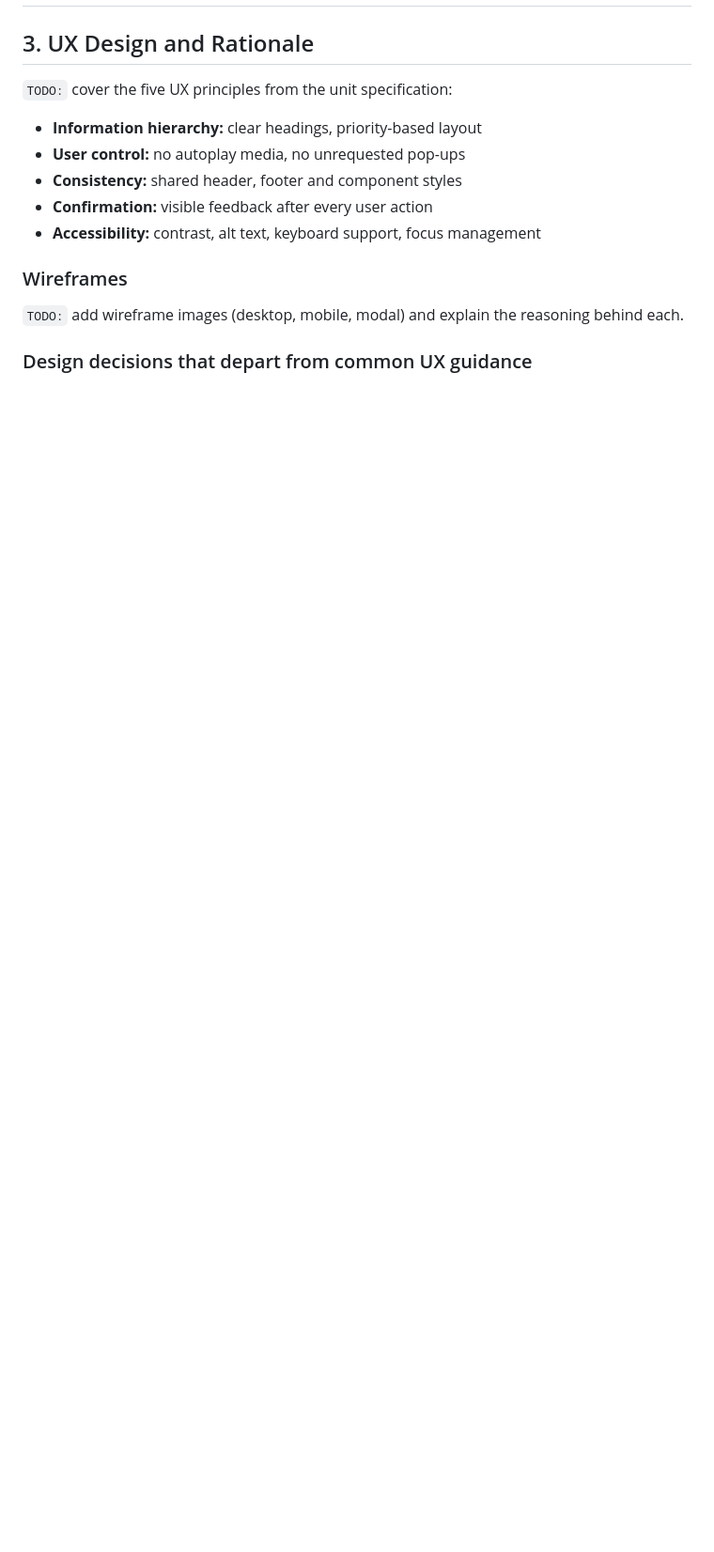
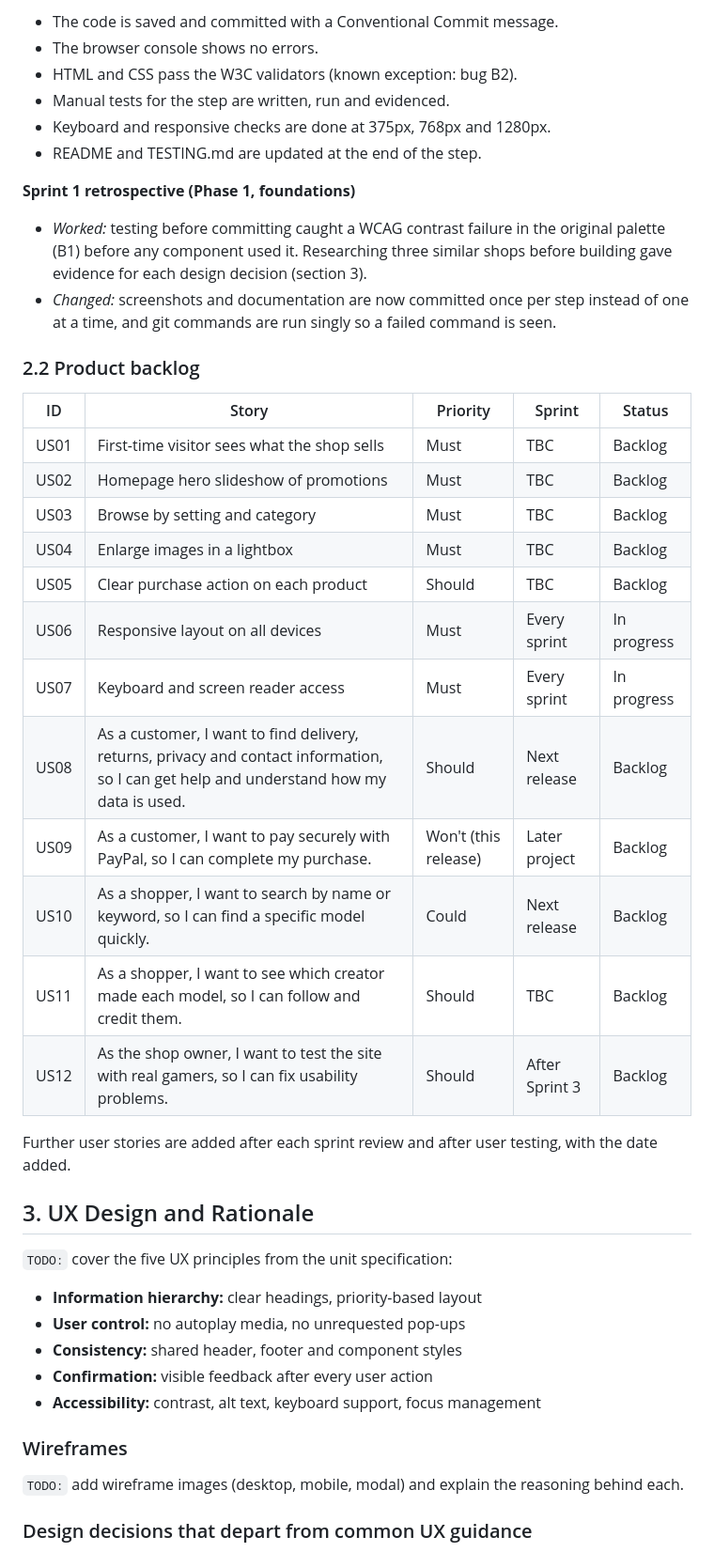
Before and after one commit to paperbaghobbies-debug/Paperbaghobbies-Asessment-1, a Markdown page: README.md, the part around one of its changes. Shown at 94% size. Drawn GitHub-style; blank space fills up the shorter version.

Commit message:
docs: finalise project rationale, user stories, Agile approach and backlog in README

```diff
--- a/README.md
+++ b/README.md
@@ -92,3 +80,34 @@ Each story's acceptance criteria become tests in [TESTING.md](TESTING.md), and e
+- The code is saved and committed with a Conventional Commit message.
+- The browser console shows no errors.
+- HTML and CSS pass the W3C validators (known exception: bug B2).
+- Manual tests for the step are written, run and evidenced.
+- Keyboard and responsive checks are done at 375px, 768px and 1280px.
+- README and TESTING.md are updated at the end of the step.
+
+**Sprint 1 retrospective (Phase 1, foundations)**
+
+- *Worked:* testing before committing caught a WCAG contrast failure in the original palette (B1) before any component used it. Researching three similar shops before building gave evidence for each design decision (section 3).
+- *Changed:* screenshots and documentation are now committed once per step instead of one at a time, and git commands are run singly so a failed command is seen.
+
+### 2.2 Product backlog
+
+| ID | Story | Priority | Sprint | Status |
+|---|---|---|---|---|
+| US01 | First-time visitor sees what the shop sells | Must | TBC | Backlog |
+| US02 | Homepage hero slideshow of promotions | Must | TBC | Backlog |
+| US03 | Browse by setting and category | Must | TBC | Backlog |
+| US04 | Enlarge images in a lightbox | Must | TBC | Backlog |
+| US05 | Clear purchase action on each product | Should | TBC | Backlog |
+| US06 | Responsive layout on all devices | Must | Every sprint | In progress |
+| US07 | Keyboard and screen reader access | Must | Every sprint | In progress |
+| US08 | As a customer, I want to find delivery, returns, privacy and contact information, so I can get help and understand how my data is used. | Should | Next release | Backlog |
+| US09 | As a customer, I want to pay securely with PayPal, so I can complete my purchase. | Won't (this release) | Later project | Backlog |
+| US10 | As a shopper, I want to search by name or keyword, so I can find a specific model quickly. | Could | Next release | Backlog |
+| US11 | As a shopper, I want to see which creator made each model, so I can follow and credit them. | Should | TBC | Backlog |
+| US12 | As the shop owner, I want to test the site with real gamers, so I can fix usability problems. | Should | After Sprint 3 | Backlog |
+
+Further user stories are added after each sprint review and after user testing, with the date added.
+
 
 ## 3. UX Design and Rationale
 
```
Also changed, not shown: other parts of README.md (+25 -37 lines).
